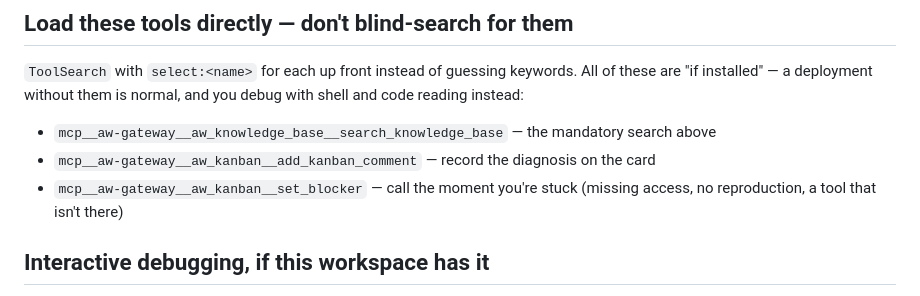
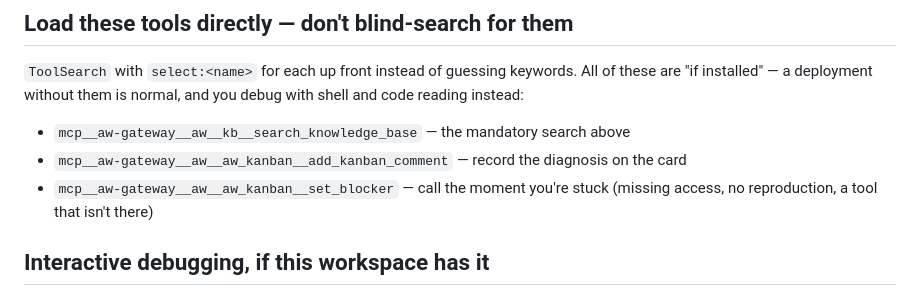
Before and after one commit to tekflox/aw-app-agents-platform-runners, a Markdown page: skills/aw-agent-debugger/SKILL.md, the part around the change. GitHub-like rendering.

```diff
--- a/skills/aw-agent-debugger/SKILL.md
+++ b/skills/aw-agent-debugger/SKILL.md
@@ -60,9 +60,9 @@ and follow it instead of improvising.
 keywords. All of these are "if installed" — a deployment without them is
 normal, and you debug with shell and code reading instead:
 
-- `mcp__aw-gateway__aw_knowledge_base__search_knowledge_base` — the mandatory search above
-- `mcp__aw-gateway__aw_kanban__add_kanban_comment` — record the diagnosis on the card
-- `mcp__aw-gateway__aw_kanban__set_blocker` — call the moment you're stuck (missing access, no reproduction, a tool that isn't there)
+- `mcp__aw-gateway__aw__kb__search_knowledge_base` — the mandatory search above
+- `mcp__aw-gateway__aw__aw_kanban__add_kanban_comment` — record the diagnosis on the card
+- `mcp__aw-gateway__aw__aw_kanban__set_blocker` — call the moment you're stuck (missing access, no reproduction, a tool that isn't there)
 
 ## Interactive debugging, if this workspace has it
 
```
Also changed, not shown: skills/aw-agent-ux-coder/SKILL.md (+1 -1 lines), skills/aw-supervisor-tool/SKILL.md (+3 -2 lines).
